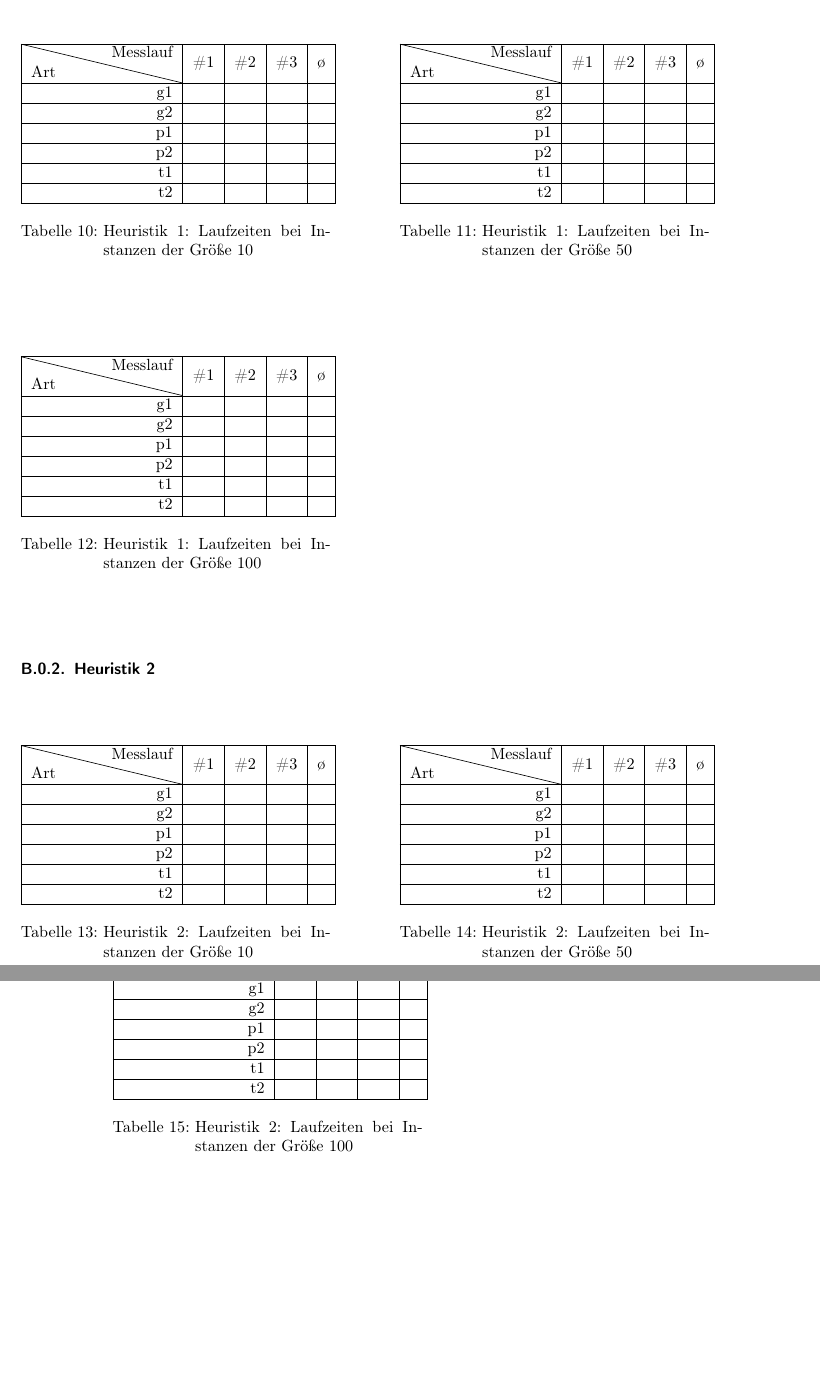
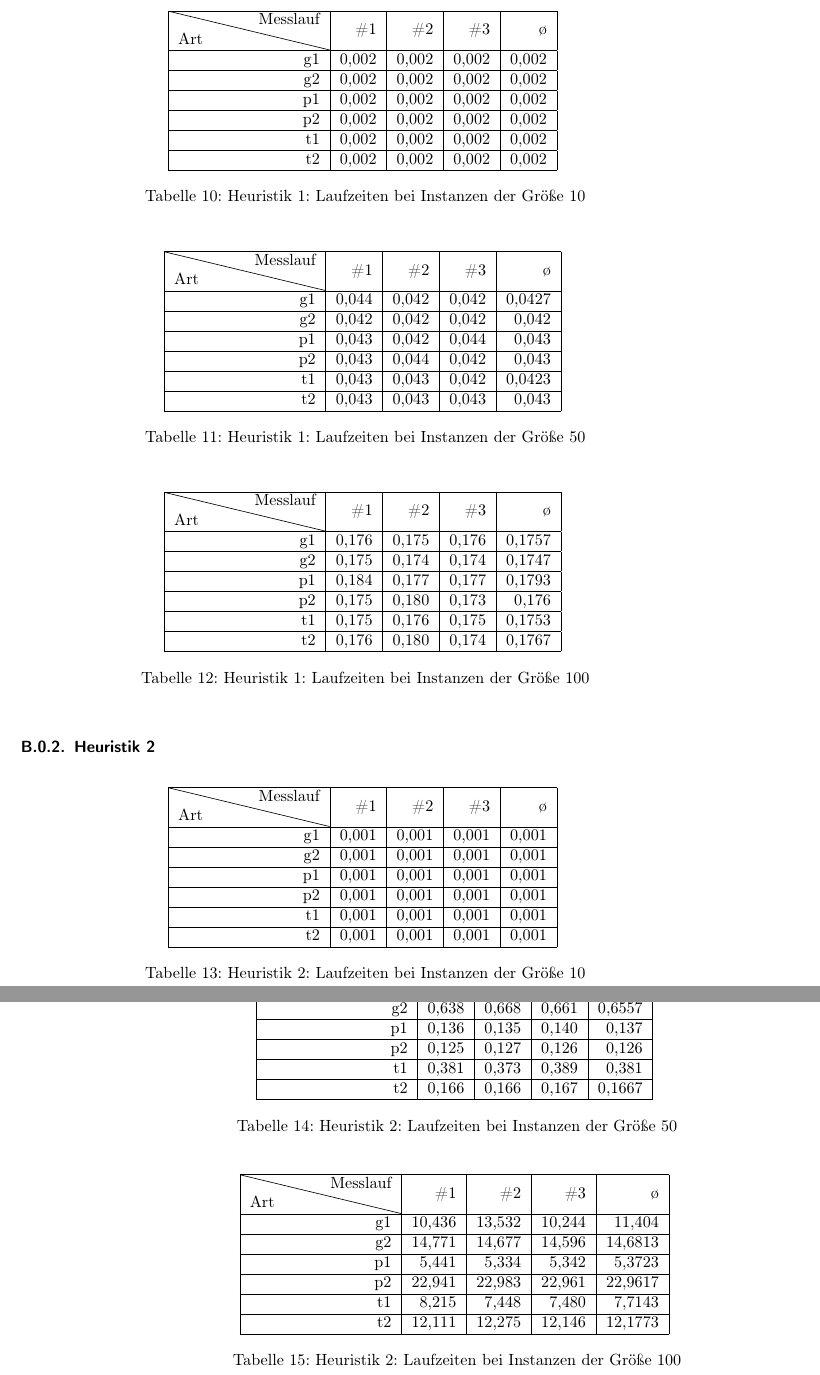
Before and after one commit to Timtam/leaf-ordering, a LaTeX document (Versuchsbericht.tex, which reads laufzeiten-der-Heuristiken.tex): two parts of pages 6 and 7 of 8, joined at a grey line, cut so that both start at the same text, the shorter picture padded with empty space. Compiled offline with pdfLaTeX; an older LaTeX class or package is replaced by its successor.

Commit message:
finished appendix tables for runtimes

```diff
--- a/laufzeiten-der-Heuristiken.tex
+++ b/laufzeiten-der-Heuristiken.tex
@@ -2,110 +2,110 @@
 
 \subsubsection{Heuristik 1} \label{app:heuristik1_laufzeit}
 
-\begin{figure}[H]
-    \begin{minipage}{.45\textwidth}
+%\begin{figure}[H]
+%    \begin{minipage}{.45\textwidth}
         \begin{center}
             \begin{tabular}{|r|r|r|r|r|}
                 \hline
                 \backslashbox{Art}{Messlauf} & \#1 & \#2 & \#3 & ø \\\hline
-                g1 & & & &  \\\hline
-                g2 & & & &  \\\hline
-                p1 & & & &  \\\hline
-                p2 & & & &  \\\hline
-                t1 & & & &  \\\hline
-                t2 & & & &  \\\hline
+                g1 & 0,002 & 0,002 & 0,002 & 0,002 \\\hline
+                g2 & 0,002 & 0,002 & 0,002 & 0,002 \\\hline
+                p1 & 0,002 & 0,002 & 0,002 & 0,002 \\\hline
+                p2 & 0,002 & 0,002 & 0,002 & 0,002 \\\hline
+                t1 & 0,002 & 0,002 & 0,002 & 0,002 \\\hline
+                t2 & 0,002 & 0,002 & 0,002 & 0,002 \\\hline
             \end{tabular}
             \captionof{table}{Heuristik 1: Laufzeiten bei Instanzen der Größe 10}
         \end{center}
-    \end{minipage}\hfill%
-    \begin{minipage}{.45\textwidth}
+%    \end{minipage}\hfill%
+%    \begin{minipage}{.45\textwidth}
         \begin{center}
             \begin{tabular}{|r|r|r|r|r|}
                 \hline
                 \backslashbox{Art}{Messlauf} & \#1 & \#2 & \#3 & ø \\\hline
-                g1 & & & &  \\\hline
-                g2 & & & &  \\\hline
-                p1 & & & &  \\\hline
-                p2 & & & &  \\\hline
-                t1 & & & &  \\\hline
-                t2 & & & &  \\\hline
+                g1 & 0,044 & 0,042 & 0,042 & 0,0427 \\\hline
+                g2 & 0,042 & 0,042 & 0,042 & 0,042 \\\hline
+                p1 & 0,043 & 0,042 & 0,044 & 0,043 \\\hline
+                p2 & 0,043 & 0,044 & 0,042 & 0,043 \\\hline
+                t1 & 0,043 & 0,043 & 0,042 & 0,0423 \\\hline
+                t2 & 0,043 & 0,043 & 0,043 & 0,043 \\\hline
             \end{tabular}
             \captionof{table}{Heuristik 1: Laufzeiten bei Instanzen der Größe 50}
         \end{center}
-    \end{minipage}
-\end{figure}
+%    \end{minipage}
+%\end{figure}
 
-\begin{figure}[H]
-    \begin{minipage}{.45\textwidth}
+%\begin{figure}[H]
+%    \begin{minipage}{.45\textwidth}
         \begin{center}
             \begin{tabular}{|r|r|r|r|r|}
                 \hline
                 \backslashbox{Art}{Messlauf} & \#1 & \#2 & \#3 & ø \\\hline
-                g1 & & & &  \\\hline
-                g2 & & & &  \\\hline
-                p1 & & & &  \\\hline
-                p2 & & & &  \\\hline
-                t1 & & & &  \\\hline
-                t2 & & & &  \\\hline
+                g1 & 0,176 & 0,175 & 0,176 & 0,1757 \\\hline
+                g2 & 0,175 & 0,174 & 0,174 & 0,1747 \\\hline
+                p1 & 0,184 & 0,177 & 0,177 & 0,1793 \\\hline
+                p2 & 0,175 & 0,180 & 0,173 & 0,176 \\\hline
+                t1 & 0,175 & 0,176 & 0,175 & 0,1753 \\\hline
+                t2 & 0,176 & 0,180 & 0,174 & 0,1767 \\\hline
             \end{tabular}
             \captionof{table}{Heuristik 1: Laufzeiten bei Instanzen der Größe 100}
         \end{center}
-    \end{minipage}\hfill%
-    \begin{minipage}{.45\textwidth}
-    \end{minipage}
-\end{figure}
+%    \end{minipage}\hfill%
+%    \begin{minipage}{.45\textwidth}
+%    \end{minipage}
+%\end{figure}
 
 \subsubsection{Heuristik 2} \label{app:heuristik2_laufzeit}
 
-\begin{figure}[H]
-    \begin{minipage}{.45\textwidth}
+%\begin{figure}[H]
+%    \begin{minipage}{.45\textwidth}
         \begin{center}
             \begin{tabular}{|r|r|r|r|r|}
                 \hline
                 \backslashbox{Art}{Messlauf} & \#1 & \#2 & \#3 & ø \\\hline
-                g1 & & & &  \\\hline
-                g2 & & & &  \\\hline
-                p1 & & & &  \\\hline
-                p2 & & & &  \\\hline
-                t1 & & & &  \\\hline
-                t2 & & & &  \\\hline
+                g1 & 0,001 & 0,001 & 0,001 & 0,001 \\\hline
+                g2 & 0,001 & 0,001 & 0,001 & 0,001 \\\hline
+                p1 & 0,001 & 0,001 & 0,001 & 0,001 \\\hline
+                p2 & 0,001 & 0,001 & 0,001 & 0,001 \\\hline
+                t1 & 0,001 & 0,001 & 0,001 & 0,001 \\\hline
+                t2 & 0,001 & 0,001 & 0,001 & 0,001 \\\hline
             \end{tabular}
             \captionof{table}{Heuristik 2: Laufzeiten bei Instanzen der Größe 10}
         \end{center}
-    \end{minipage}\hfill%
-    \begin{minipage}{.45\textwidth}
+%    \end{minipage}\hfill%
+%    \begin{minipage}{.45\textwidth}
         \begin{center}
             \begin{tabular}{|r|r|r|r|r|}
                 \hline
                 \backslashbox{Art}{Messlauf} & \#1 & \#2 & \#3 & ø \\\hline
-                g1 & & & &  \\\hline
-                g2 & & & &  \\\hline
-                p1 & & & &  \\\hline
-                p2 & & & &  \\\hline
-                t1 & & & &  \\\hline
-                t2 & & & &  \\\hline
+                g1 & 0,327 & 0,336 & 0,322 & 0,3283 \\\hline
+                g2 & 0,638 & 0,668 & 0,661 & 0,6557 \\\hline
+                p1 & 0,136 & 0,135 & 0,140 & 0,137 \\\hline
+                p2 & 0,125 & 0,127 & 0,126 & 0,126 \\\hline
+                t1 & 0,381 & 0,373 & 0,389 & 0,381 \\\hline
+                t2 & 0,166 & 0,166 & 0,167 & 0,1667 \\\hline
             \end{tabular}
             \captionof{table}{Heuristik 2: Laufzeiten bei Instanzen der Größe 50}
         \end{center}
-    \end{minipage}
-\end{figure}
+%    \end{minipage}
+%\end{figure}
 
-\begin{figure}[H]
-    \begin{minipage}{.45\textwidth}
+%\begin{figure}[H]
+%    \begin{minipage}{.45\textwidth}
         \begin{center}
             \begin{tabular}{|r|r|r|r|r|}
                 \hline
                 \backslashbox{Art}{Messlauf} & \#1 & \#2 & \#3 & ø \\\hline
-                g1 & & & &  \\\hline
-                g2 & & & &  \\\hline
-                p1 & & & &  \\\hline
-                p2 & & & &  \\\hline
-                t1 & & & &  \\\hline
-                t2 & & & &  \\\hline
+                g1 & 10,436 & 13,532 & 10,244 & 11,404 \\\hline
+                g2 & 14,771 & 14,677 & 14,596 & 14,6813 \\\hline
+                p1 & 5,441 & 5,334 & 5,342 & 5,3723 \\\hline
+                p2 & 22,941 & 22,983 & 22,961 & 22,9617 \\\hline
+                t1 & 8,215 & 7,448 & 7,480 & 7,7143 \\\hline
+                t2 & 12,111 & 12,275 & 12,146 & 12,1773 \\\hline
             \end{tabular}
             \captionof{table}{Heuristik 2: Laufzeiten bei Instanzen der Größe 100}
         \end{center}
-    \end{minipage}\hfill%
-    \begin{minipage}{.45\textwidth}
-    \end{minipage}
-\end{figure}
+%    \end{minipage}\hfill%
+%    \begin{minipage}{.45\textwidth}
+%    \end{minipage}
+%\end{figure}
```
Also changed, not shown: out/Versuchsbericht.pdf.
